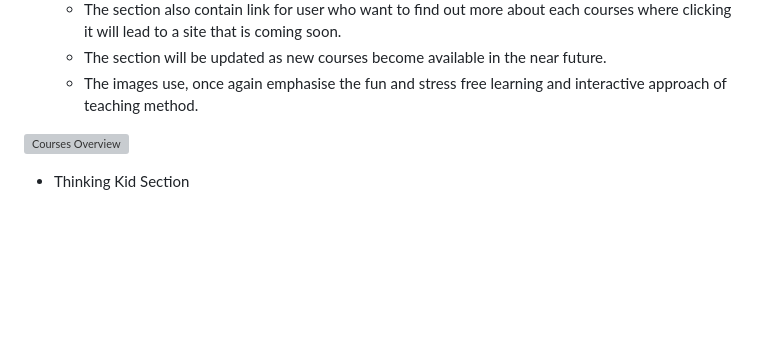
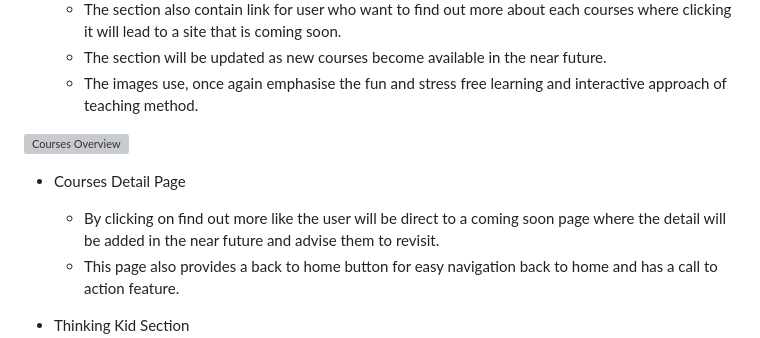
Before and after one commit to Whon1980-DL/kids-english-club, a Markdown page: README.md, the part around the change. GitHub-like rendering; blank space fills up the shorter version; grey boxes are pictures that could not be loaded.

Commit message:
docs: Add courses detail page section

```diff
--- a/README.md
+++ b/README.md
@@ -102,6 +102,10 @@ The clear navigation of the website will contribute to an enjoyable experience w
 
 ![Courses Overview](/assets/images/readme/courses-overview-image.png)
 
+* Courses Detail Page
+    * By clicking on find out more like the user will be direct to a coming soon page where the detail will be added in the near future and advise them to revisit.
+    * This page also provides a back to home button for easy navigation back to home and has a call to action feature.
+
 * Thinking Kid Section
     * This section draw attention upon site user with a picture of a curious young mind that will constantly wan to explore the new world and that a skill in language can add to the ability to do that.
     * The image is display as circular to make it stand out and draw extra attention.
```
